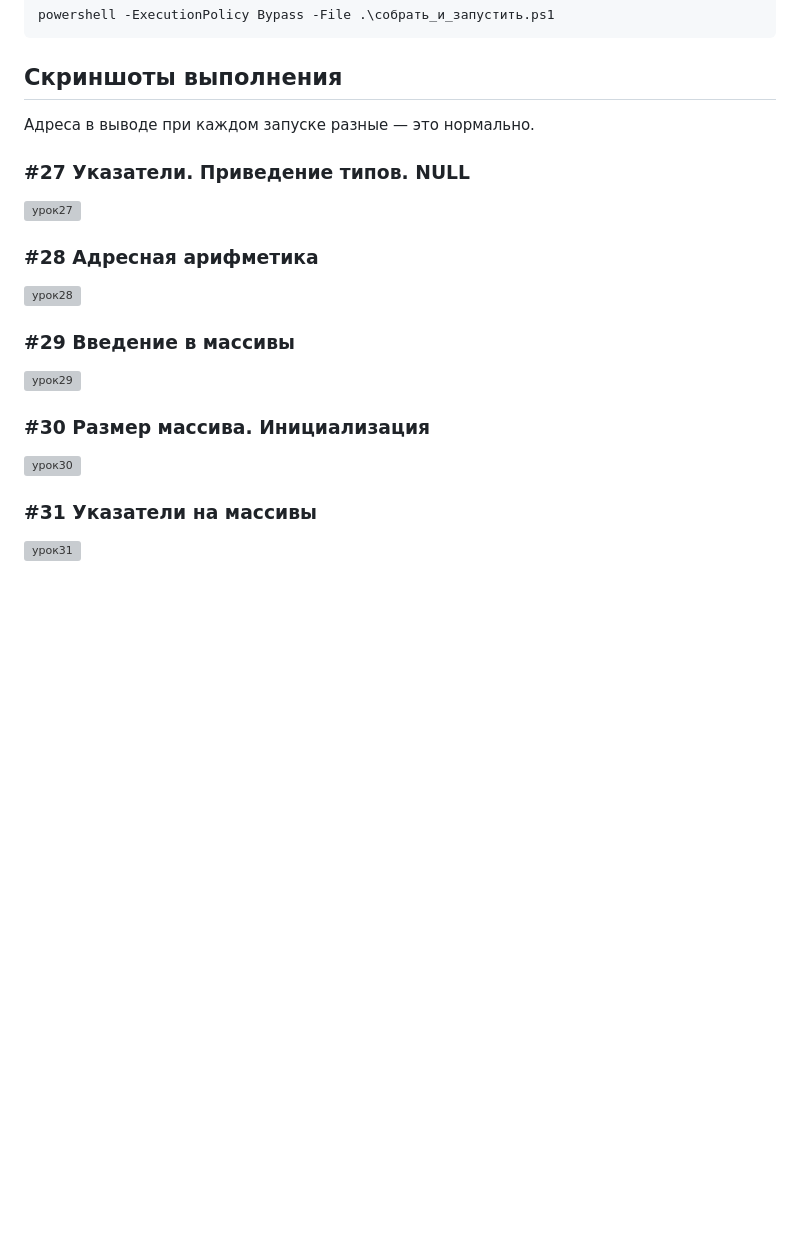
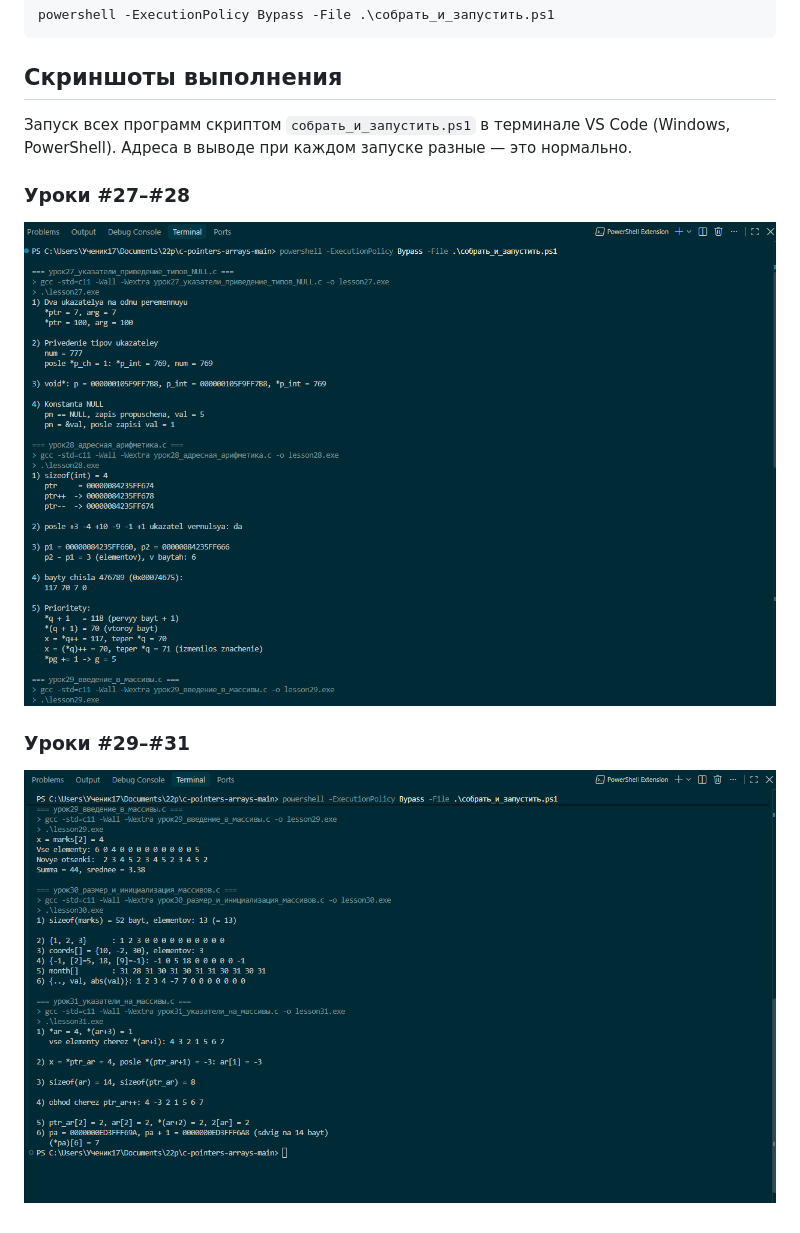
Before and after one commit to def-lt/c-pointers-arrays, a Markdown page: README.md, the part around the change. Rendered like a GitHub page; pictures changed too: screenshots/запуск_уроки_27-28.png (added), screenshots/запуск_уроки_29-31.png (added); blank space fills up the shorter version; grey boxes are pictures that could not be loaded.

Commit message:
Скриншоты запуска на Windows
Co-Authored-By: Claude Opus 5.5 <noreply@anthropic.com>
Claude-Session: https://claude.ai/code/session_01XR2qf9a9sUMHkzyo3cAcxk

```diff
--- a/README.md
+++ b/README.md
@@ -24,19 +24,11 @@
 
 ## Скриншоты выполнения
 
+Запуск всех программ скриптом `собрать_и_запустить.ps1` в терминале VS Code (Windows, PowerShell).
 Адреса в выводе при каждом запуске разные — это нормально.
 
-### #27 Указатели. Приведение типов. NULL
-![урок27](screenshots/урок27_указатели_приведение_типов_NULL.png)
+### Уроки #27–#28
+![Запуск, уроки 27-28](screenshots/запуск_уроки_27-28.png)
 
-### #28 Адресная арифметика
-![урок28](screenshots/урок28_адресная_арифметика.png)
-
-### #29 Введение в массивы
-![урок29](screenshots/урок29_введение_в_массивы.png)
-
-### #30 Размер массива. Инициализация
-![урок30](screenshots/урок30_размер_и_инициализация_массивов.png)
-
-### #31 Указатели на массивы
-![урок31](screenshots/урок31_указатели_на_массивы.png)
+### Уроки #29–#31
+![Запуск, уроки 29-31](screenshots/запуск_уроки_29-31.png)
```
